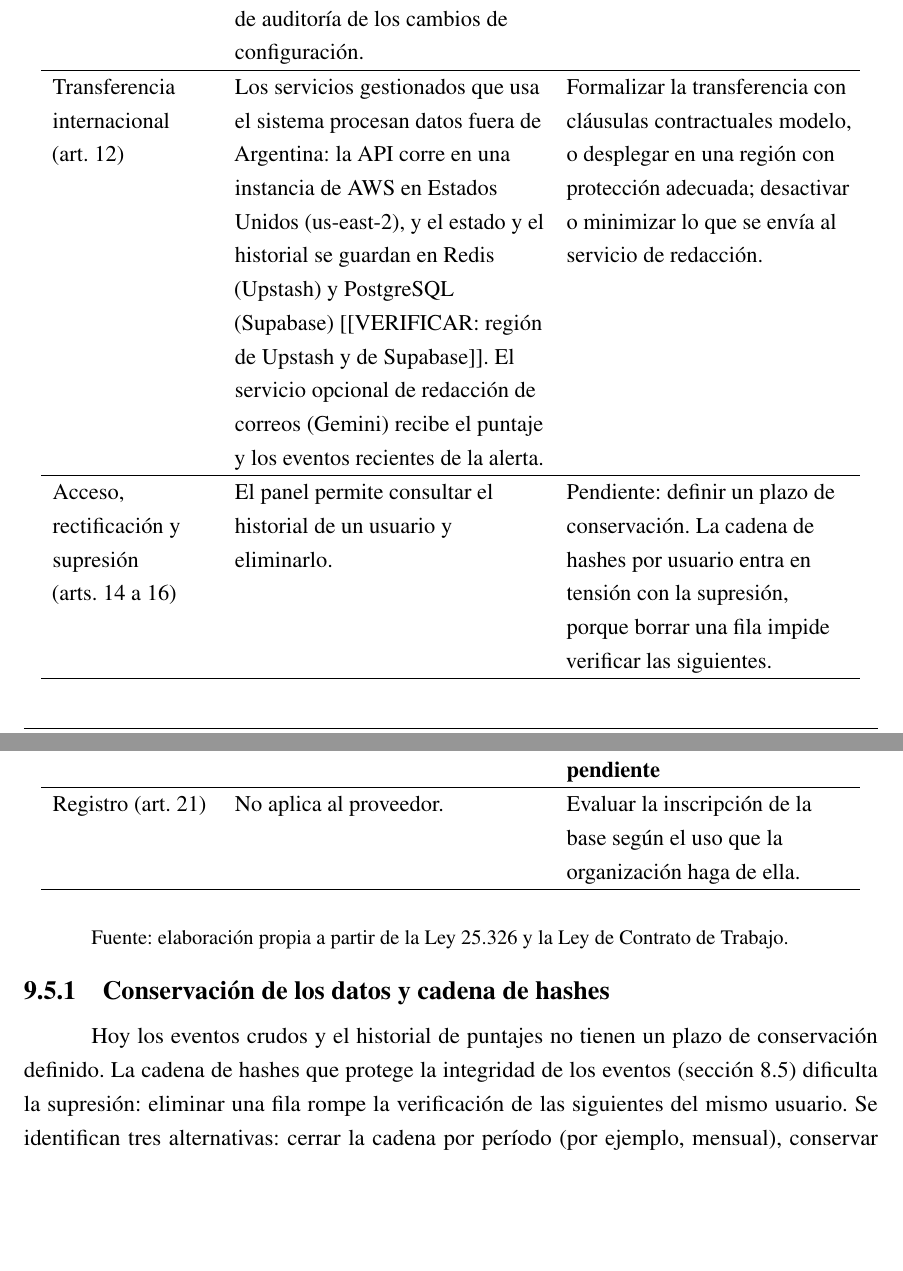
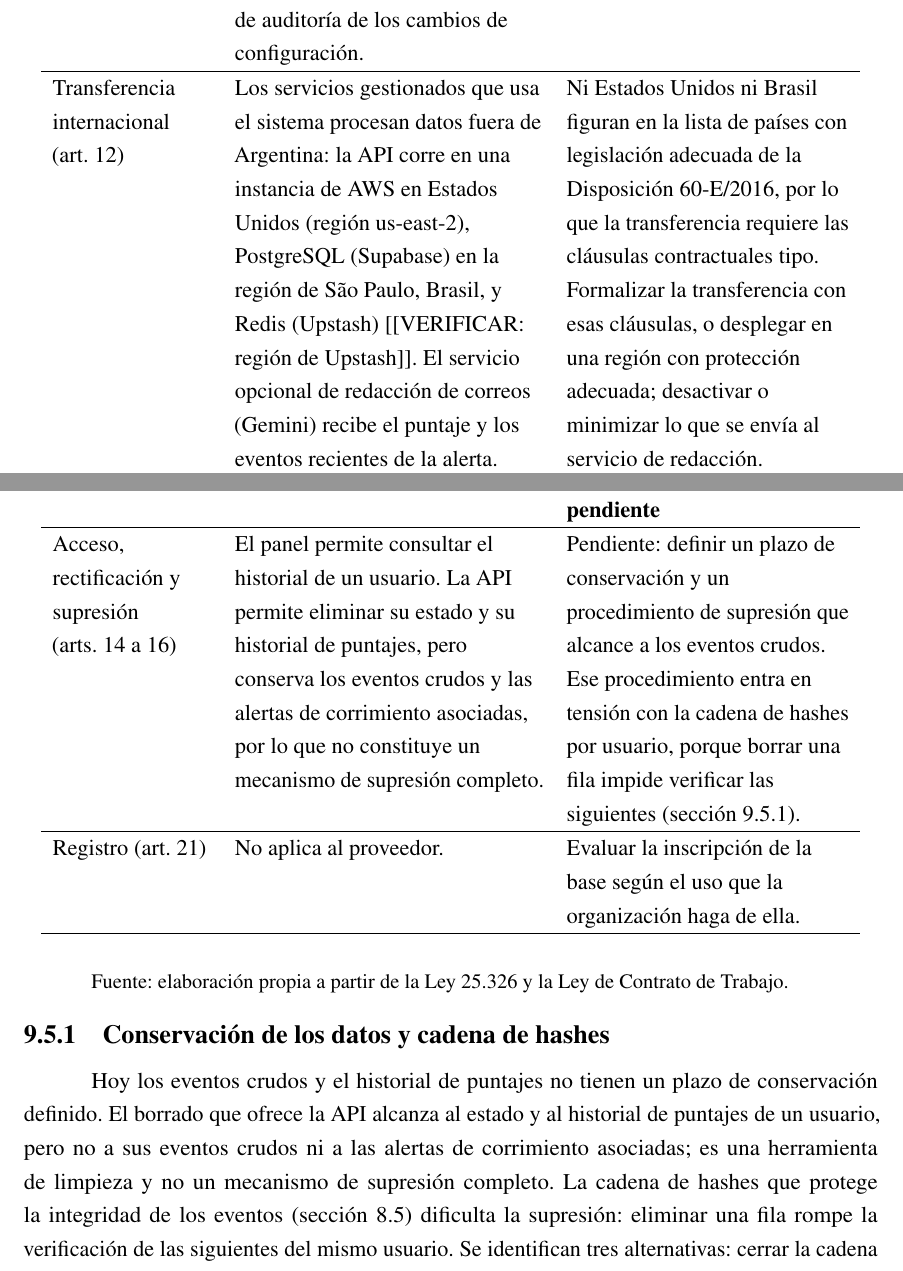
Before and after one commit to fedemuntaabski/PFI-Latex, a LaTeX book (main.tex, which reads chapters/producto.tex): two parts of pages 122 and 123 of 232, joined at a grey line, cut so that both start at the same text, the shorter picture padded with empty space. Compiled offline with pdfLaTeX.

Commit message:
P9 E75 T2: tratamiento de datos segun el codigo (transferencia, supresion, conservacion)

```diff
--- a/chapters/producto.tex
+++ b/chapters/producto.tex
@@ -159,9 +159,9 @@ El sistema actúa como herramienta de una organización que monitorea los equipo
 	\hline
 	Confidencialidad (art.~10) & Acceso al panel con inicio de sesión y roles diferenciados de consulta y administración; registro de auditoría de los cambios de configuración. & Limitar el acceso al personal de seguridad. \\
 	\hline
-	Transferencia internacional (art.~12) & Los servicios gestionados que usa el sistema procesan datos fuera de Argentina: la API corre en una instancia de AWS en Estados Unidos (us-east-2), y el estado y el historial se guardan en Redis (Upstash) y PostgreSQL (Supabase) [[VERIFICAR: región de Upstash y de Supabase]]. El servicio opcional de redacción de correos (Gemini) recibe el puntaje y los eventos recientes de la alerta. & Formalizar la transferencia con cláusulas contractuales modelo, o desplegar en una región con protección adecuada; desactivar o minimizar lo que se envía al servicio de redacción. \\
+	Transferencia internacional (art.~12) & Los servicios gestionados que usa el sistema procesan datos fuera de Argentina: la API corre en una instancia de AWS en Estados Unidos (región us-east-2), PostgreSQL (Supabase) en la región de São Paulo, Brasil, y Redis (Upstash) [[VERIFICAR: región de Upstash]]. El servicio opcional de redacción de correos (Gemini) recibe el puntaje y los eventos recientes de la alerta. & Ni Estados Unidos ni Brasil figuran en la lista de países con legislación adecuada de la Disposición 60-E/2016, por lo que la transferencia requiere las cláusulas contractuales tipo. Formalizar la transferencia con esas cláusulas, o desplegar en una región con protección adecuada; desactivar o minimizar lo que se envía al servicio de redacción. \\
 	\hline
-	Acceso, rectificación y supresión (arts.~14 a 16) & El panel permite consultar el historial de un usuario y eliminarlo. & Pendiente: definir un plazo de conservación. La cadena de hashes por usuario entra en tensión con la supresión, porque borrar una fila impide verificar las siguientes. \\
+	Acceso, rectificación y supresión (arts.~14 a 16) & El panel permite consultar el historial de un usuario. La API permite eliminar su estado y su historial de puntajes, pero conserva los eventos crudos y las alertas de corrimiento asociadas, por lo que no constituye un mecanismo de supresión completo. & Pendiente: definir un plazo de conservación y un procedimiento de supresión que alcance a los eventos crudos. Ese procedimiento entra en tensión con la cadena de hashes por usuario, porque borrar una fila impide verificar las siguientes (sección~\ref{sec:conservacion-datos}). \\
 	\hline
 	Registro (art.~21) & No aplica al proveedor. & Evaluar la inscripción de la base según el uso que la organización haga de ella. \\
 	\hline
@@ -169,7 +169,8 @@ El sistema actúa como herramienta de una organización que monitorea los equipo
 {\small Fuente: elaboración propia a partir de la Ley 25.326 y la Ley de Contrato de Trabajo.\par}
 
 \subsection{Conservación de los datos y cadena de hashes}
-Hoy los eventos crudos y el historial de puntajes no tienen un plazo de conservación definido. La cadena de hashes que protege la integridad de los eventos (sección~\ref{sec:modelo-datos}) dificulta la supresión: eliminar una fila rompe la verificación de las siguientes del mismo usuario. Se identifican tres alternativas: cerrar la cadena por período (por ejemplo, mensual), conservar el último hash de cada período y eliminar los períodos vencidos; reemplazar el identificador del usuario por un seudónimo calculado con una clave secreta, de modo que destruir la clave anonimice los registros sin modificarlos; o eliminar el contenido de la fila y conservar solo su hash. Se adopta como trabajo futuro la primera, por ser la que preserva la verificación de los períodos vigentes con el menor cambio en el modelo de datos.
+\label{sec:conservacion-datos}
+Hoy los eventos crudos y el historial de puntajes no tienen un plazo de conservación definido. El borrado que ofrece la API alcanza al estado y al historial de puntajes de un usuario, pero no a sus eventos crudos ni a las alertas de corrimiento asociadas; es una herramienta de limpieza y no un mecanismo de supresión completo. La cadena de hashes que protege la integridad de los eventos (sección~\ref{sec:modelo-datos}) dificulta la supresión: eliminar una fila rompe la verificación de las siguientes del mismo usuario. Se identifican tres alternativas: cerrar la cadena por período (por ejemplo, mensual), conservar el último hash de cada período y eliminar los períodos vencidos; reemplazar el identificador del usuario por un seudónimo calculado con una clave secreta, de modo que destruir la clave anonimice los registros sin modificarlos; o eliminar el contenido de la fila y conservar solo su hash. Se adopta como trabajo futuro la primera, por ser la que preserva la verificación de los períodos vigentes con el menor cambio en el modelo de datos.
 
 \subsection{Datos de entrenamiento}
 El modelo se entrena con CLUE-LDS, un conjunto público de registros reales seudonimizados mediante identificadores descriptivos y distribuido bajo licencia CC BY 4.0 (sección~\ref{sec:dataset}). El uso del conjunto respeta la licencia mediante la atribución a sus autores y no requiere el tratamiento de datos de personas identificables.
```
Also changed, not shown: chapters/conclusiones.tex (+2 -2 lines), chapters/producto.tex (2 more changed lines).
